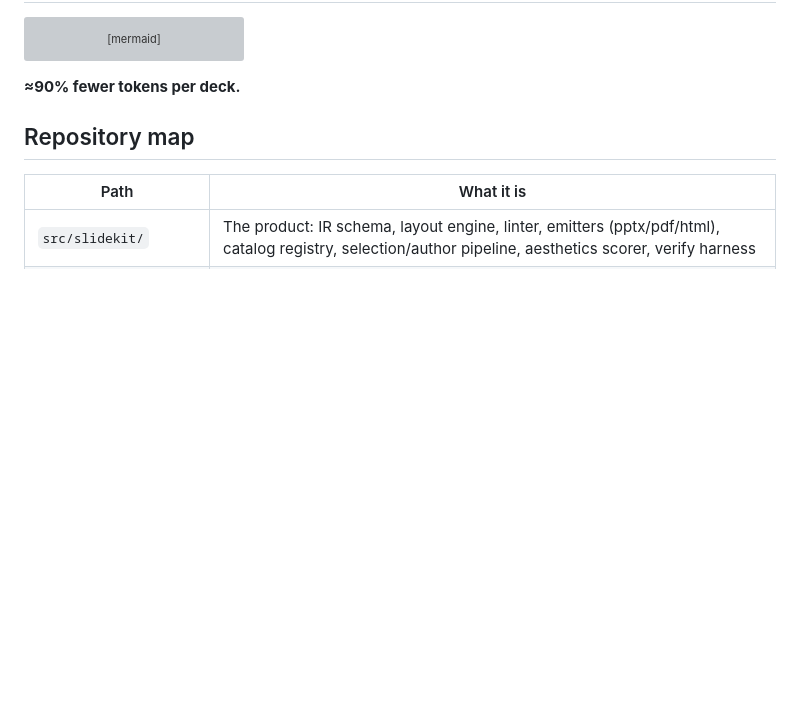
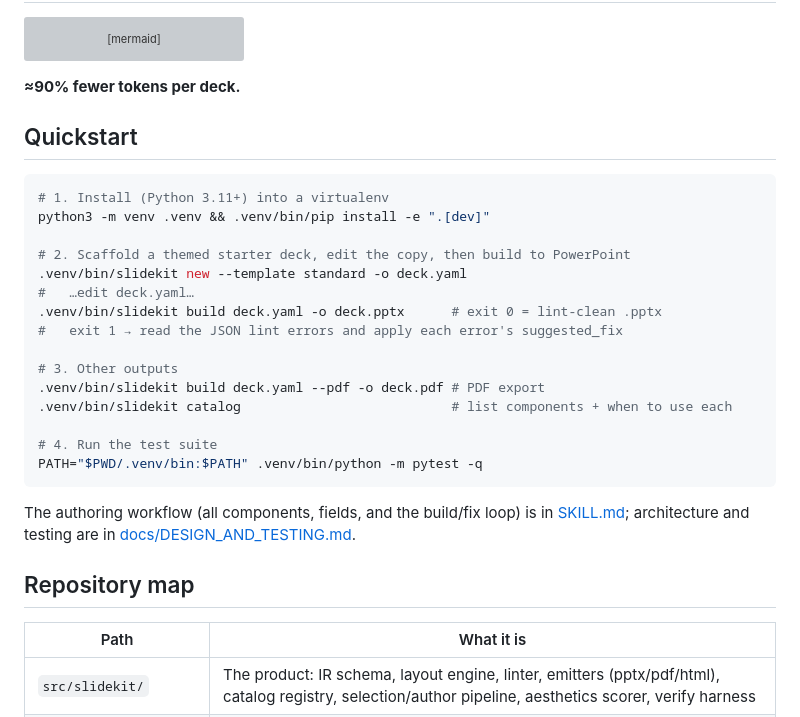
Before and after one commit to Victor-Palacios/SLaiDES, a Markdown page: README.md, the part around one of its changes. Rendered like a GitHub page; blank space fills up the shorter version; grey boxes are pictures that could not be loaded.

````diff
--- a/README.md
+++ b/README.md
@@ -33,6 +70,30 @@ flowchart TB
 ```
 
 **≈90% fewer tokens per deck.**
+
+## Quickstart
+
+```bash
+# 1. Install (Python 3.11+) into a virtualenv
+python3 -m venv .venv && .venv/bin/pip install -e ".[dev]"
+
+# 2. Scaffold a themed starter deck, edit the copy, then build to PowerPoint
+.venv/bin/slidekit new --template standard -o deck.yaml
+#   …edit deck.yaml…
+.venv/bin/slidekit build deck.yaml -o deck.pptx      # exit 0 = lint-clean .pptx
+#   exit 1 → read the JSON lint errors and apply each error's suggested_fix
+
+# 3. Other outputs
+.venv/bin/slidekit build deck.yaml --pdf -o deck.pdf # PDF export
+.venv/bin/slidekit catalog                           # list components + when to use each
+
+# 4. Run the test suite
+PATH="$PWD/.venv/bin:$PATH" .venv/bin/python -m pytest -q
+```
+
+The authoring workflow (all components, fields, and the build/fix loop) is in
+[SKILL.md](SKILL.md); architecture and testing are in
+[docs/DESIGN_AND_TESTING.md](docs/DESIGN_AND_TESTING.md).
 
 ## Repository map
 
````
Also changed, not shown: other parts of README.md (+37 -0 lines), docs/DESIGN_AND_TESTING.md (added, +203 -0 lines).
